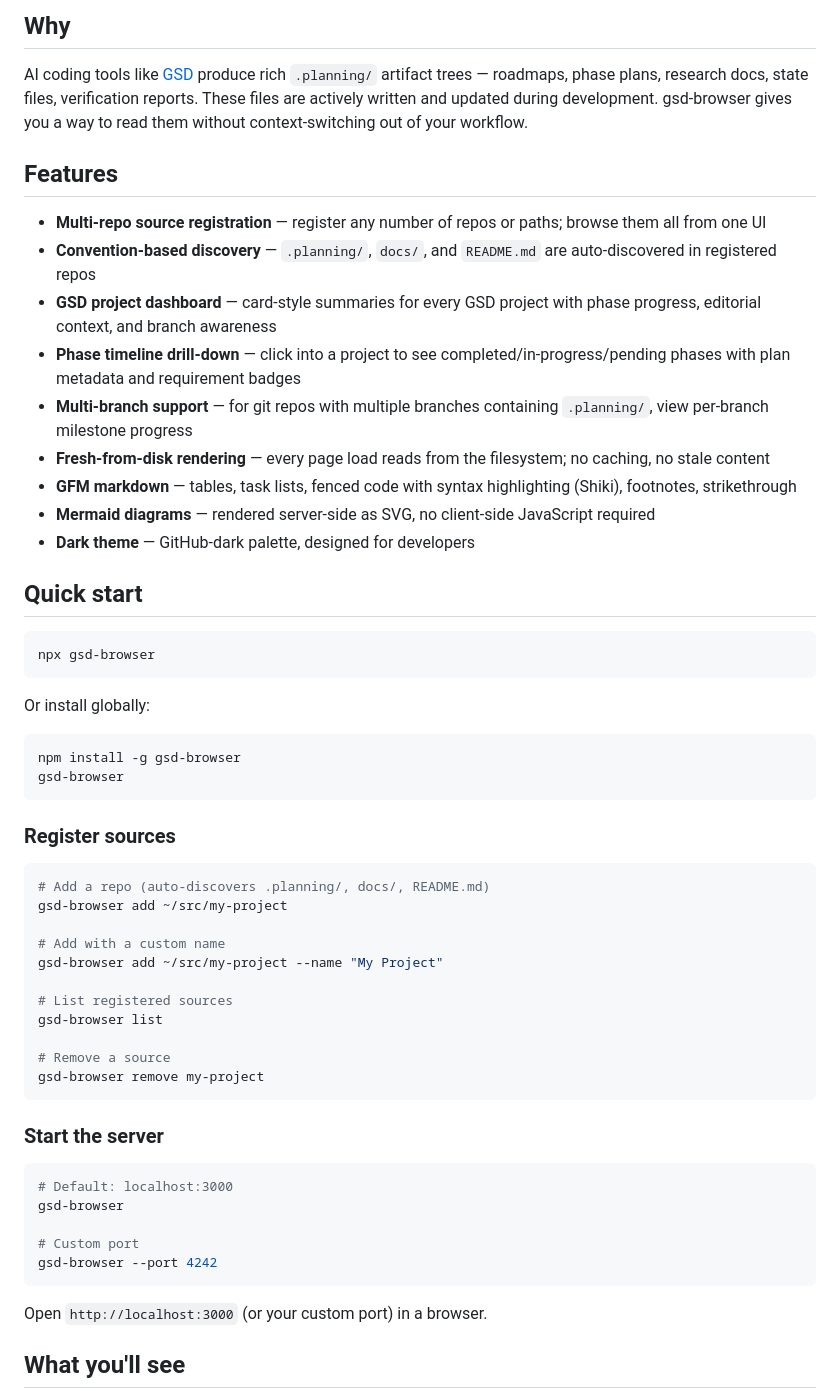
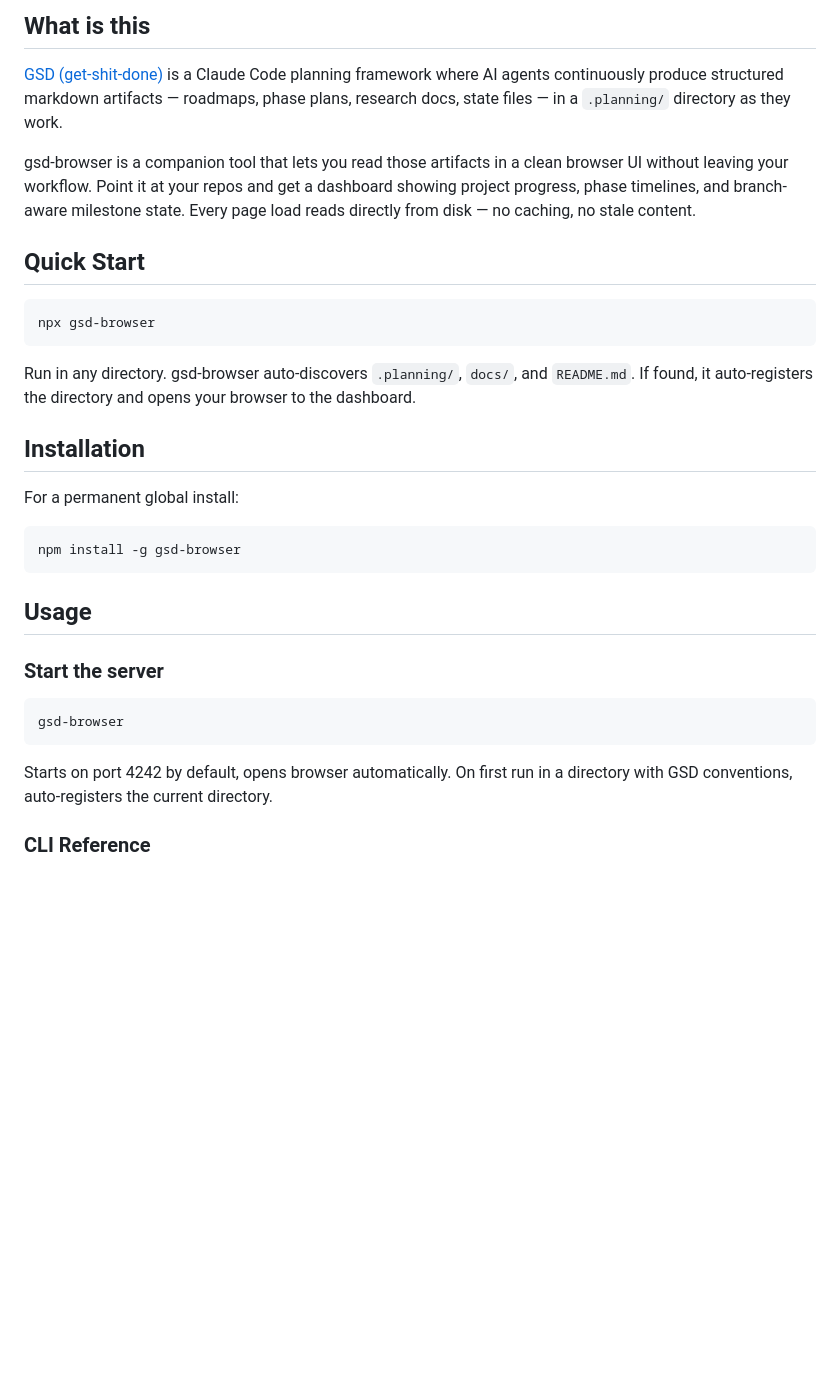
Before and after one commit to stonematt/gsd-browser, a Markdown page: README.md, the part around one of its changes. Rendered like a GitHub page; blank space fills up the shorter version.

````diff
--- a/README.md
+++ b/README.md
@@ -6,60 +7,35 @@ Point it at your repos, and get a clean UI to navigate `.planning/`, `docs/`, an
 
-## Why
+## What is this
 
-AI coding tools like [GSD](https://github.com/stonematt/get-shit-done-cc) produce rich `.planning/` artifact trees — roadmaps, phase plans, research docs, state files, verification reports. These files are actively written and updated during development. gsd-browser gives you a way to read them without context-switching out of your workflow.
+[GSD (get-shit-done)](https://github.com/stonematt/get-shit-done-cc) is a Claude Code planning framework where AI agents continuously produce structured markdown artifacts — roadmaps, phase plans, research docs, state files — in a `.planning/` directory as they work.
 
-## Features
+gsd-browser is a companion tool that lets you read those artifacts in a clean browser UI without leaving your workflow. Point it at your repos and get a dashboard showing project progress, phase timelines, and branch-aware milestone state. Every page load reads directly from disk — no caching, no stale content.
 
-- **Multi-repo source registration** — register any number of repos or paths; browse them all from one UI
-- **Convention-based discovery** — `.planning/`, `docs/`, and `README.md` are auto-discovered in registered repos
-- **GSD project dashboard** — card-style summaries for every GSD project with phase progress, editorial context, and branch awareness
-- **Phase timeline drill-down** — click into a project to see completed/in-progress/pending phases with plan metadata and requirement badges
-- **Multi-branch support** — for git repos with multiple branches containing `.planning/`, view per-branch milestone progress
-- **Fresh-from-disk rendering** — every page load reads from the filesystem; no caching, no stale content
-- **GFM markdown** — tables, task lists, fenced code with syntax highlighting (Shiki), footnotes, strikethrough
-- **Mermaid diagrams** — rendered server-side as SVG, no client-side JavaScript required
-- **Dark theme** — GitHub-dark palette, designed for developers
-
-## Quick start
+## Quick Start
 
 ```bash
 npx gsd-browser
 ```
 
-Or install globally:
+Run in any directory. gsd-browser auto-discovers `.planning/`, `docs/`, and `README.md`. If found, it auto-registers the directory and opens your browser to the dashboard.
+
+## Installation
+
+For a permanent global install:
 
 ```bash
 npm install -g gsd-browser
-gsd-browser
 ```
 
-### Register sources
-
-```bash
-# Add a repo (auto-discovers .planning/, docs/, README.md)
-gsd-browser add ~/src/my-project
-
-# Add with a custom name
-gsd-browser add ~/src/my-project --name "My Project"
-
-# List registered sources
-gsd-browser list
-
-# Remove a source
-gsd-browser remove my-project
-```
+## Usage
 
 ### Start the server
 
 ```bash
-# Default: localhost:3000
 gsd-browser
-
-# Custom port
-gsd-browser --port 4242
 ```
 
-Open `http://localhost:3000` (or your custom port) in a browser.
+Starts on port 4242 by default, opens browser automatically. On first run in a directory with GSD conventions, auto-registers the current directory.
 
-## What you'll see
+### CLI Reference
 
````
Also changed, not shown: other parts of README.md (+51 -31 lines).
